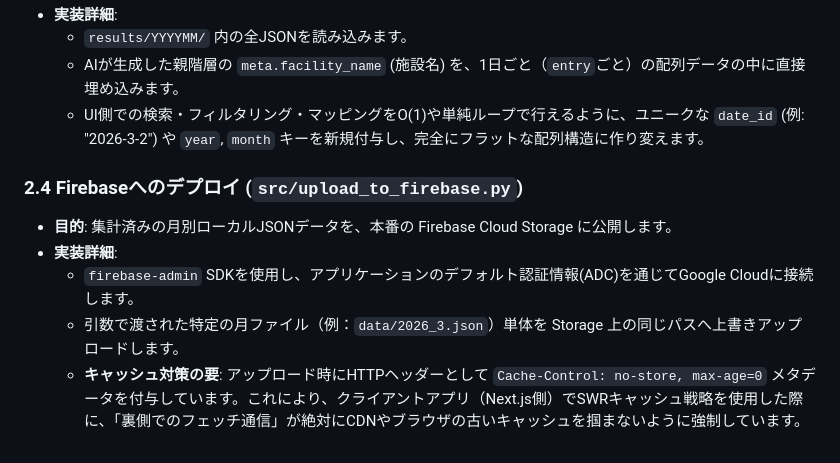
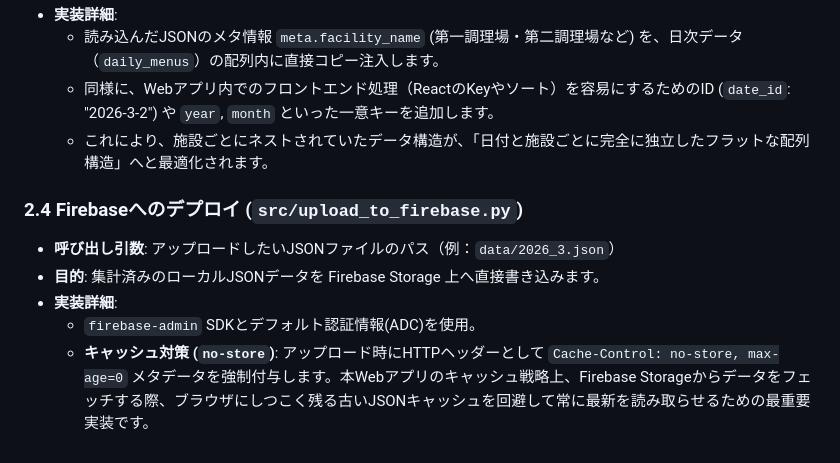
Before and after one commit to droprop/kondate-navi, a Markdown page: docs/detailed_design.md, the part around one of its changes. Rendered like a GitHub page.

```diff
--- a/docs/detailed_design.md
+++ b/docs/detailed_design.md
@@ -45,12 +55,12 @@
 - **実装詳細**:
-  - `results/YYYYMM/` 内の全JSONを読み込みます。
-  - AIが生成した親階層の `meta.facility_name` (施設名) を、1日ごと（`entry`ごと）の配列データの中に直接埋め込みます。
-  - UI側での検索・フィルタリング・マッピングをO(1)や単純ループで行えるように、ユニークな `date_id` (例: "2026-3-2") や `year`, `month` キーを新規付与し、完全にフラットな配列構造に作り変えます。
+  - 読み込んだJSONのメタ情報 `meta.facility_name` (第一調理場・第二調理場など) を、日次データ（`daily_menus`）の配列内に直接コピー注入します。
+  - 同様に、Webアプリ内でのフロントエンド処理（ReactのKeyやソート）を容易にするためのID (`date_id`: "2026-3-2") や `year`, `month` といった一意キーを追加します。
+  - これにより、施設ごとにネストされていたデータ構造が、「日付と施設ごとに完全に独立したフラットな配列構造」へと最適化されます。
 
 ### 2.4 Firebaseへのデプロイ (`src/upload_to_firebase.py`)
-- **目的**: 集計済みの月別ローカルJSONデータを、本番の Firebase Cloud Storage に公開します。
+- **呼び出し引数**: アップロードしたいJSONファイルのパス（例：`data/2026_3.json`）
+- **目的**: 集計済みのローカルJSONデータを Firebase Storage 上へ直接書き込みます。
 - **実装詳細**:
-  - `firebase-admin` SDKを使用し、アプリケーションのデフォルト認証情報(ADC)を通じてGoogle Cloudに接続します。
-  - 引数で渡された特定の月ファイル（例：`data/2026_3.json`）単体を Storage 上の同じパスへ上書きアップロードします。
-  - **キャッシュ対策の要**:
-    アップロード時にHTTPヘッダーとして `Cache-Control: no-store, max-age=0` メタデータを付与しています。これにより、クライアントアプリ（Next.js側）でSWRキャッシュ戦略を使用した際に、「裏側でのフェッチ通信」が絶対にCDNやブラウザの古いキャッシュを掴まないように強制しています。
+  - `firebase-admin` SDKとデフォルト認証情報(ADC)を使用。
+  - **キャッシュ対策 (`no-store`)**:
+    アップロード時にHTTPヘッダーとして `Cache-Control: no-store, max-age=0` メタデータを強制付与します。本Webアプリのキャッシュ戦略上、Firebase Storageからデータをフェッチする際、ブラウザにしつこく残る古いJSONキャッシュを回避して常に最新を読み取らせるための最重要実装です。
```
Also changed, not shown: other parts of docs/detailed_design.md (+33 -23 lines).
